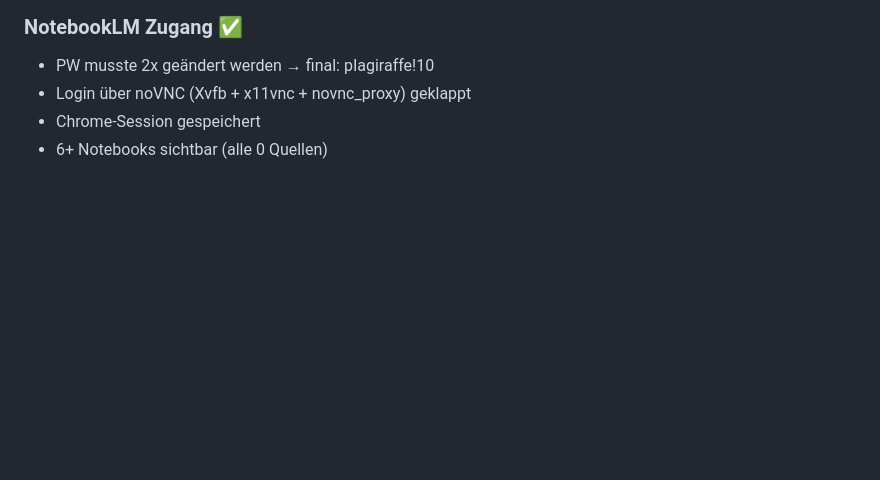
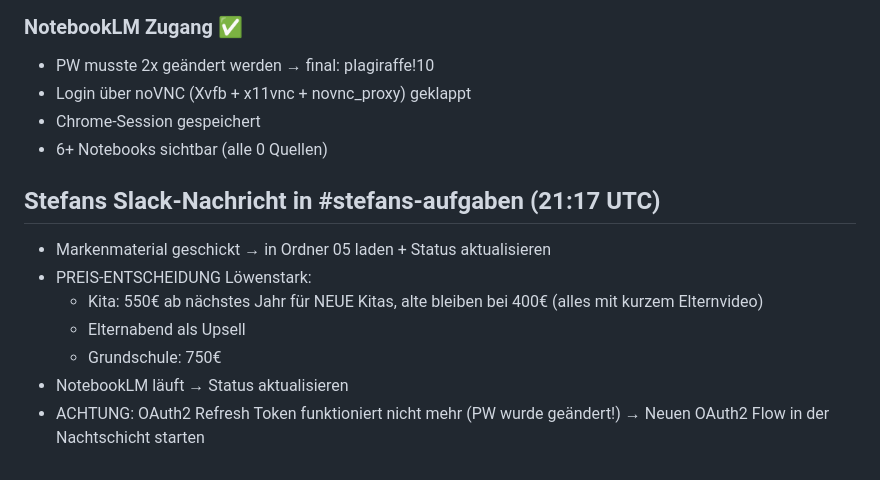
Before and after one commit to stefanhuettner/sportabzeichen, a Markdown page: memory/2026-03-11.md, the part around the change. Rendered like a GitHub page; blank space fills up the shorter version.

Commit message:
Stefans Slack-Input: Preise + Markenmaterial + OAuth fix nötig

```diff
--- a/memory/2026-03-11.md
+++ b/memory/2026-03-11.md
@@ -181,3 +181,13 @@
 - Login über noVNC (Xvfb + x11vnc + novnc_proxy) geklappt
 - Chrome-Session gespeichert
 - 6+ Notebooks sichtbar (alle 0 Quellen)
+
+## Stefans Slack-Nachricht in #stefans-aufgaben (21:17 UTC)
+- Markenmaterial geschickt → in Ordner 05 laden + Status aktualisieren
+- PREIS-ENTSCHEIDUNG Löwenstark:
+  - Kita: 550€ ab nächstes Jahr für NEUE Kitas, alte bleiben bei 400€ (alles mit kurzem Elternvideo)
+  - Elternabend als Upsell
+  - Grundschule: 750€
+- NotebookLM läuft → Status aktualisieren
+- ACHTUNG: OAuth2 Refresh Token funktioniert nicht mehr (PW wurde geändert!)
+  → Neuen OAuth2 Flow in der Nachtschicht starten
```
